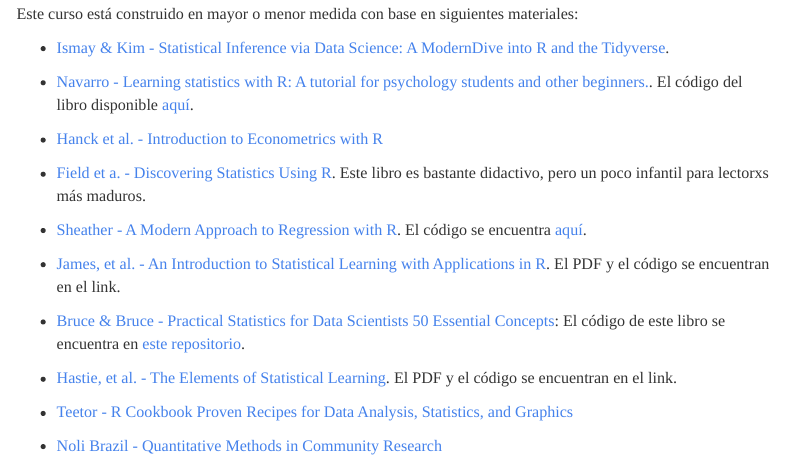
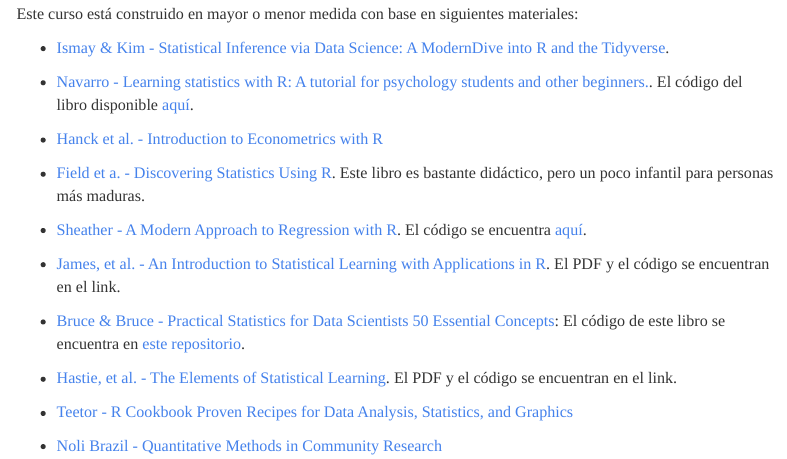
Before and after one commit to jmtoral/text_mining_2021, an R Markdown document (index.Rmd): the page in a window 1100 px wide, from 3180 px down. Rendered offline with R 4.5, knitr and Pandoc, with nearby package versions; menus at the side of the page are left out.

Commit message:
correcciones menores

```diff
--- a/index.Rmd
+++ b/index.Rmd
@@ -213,7 +213,7 @@
 
 - [Hanck et al. - Introduction to Econometrics with R](https://www.econometrics-with-r.org/1-introduction.html)
 
-- [Field et a. - Discovering Statistics Using R](https://uk.sagepub.com/en-gb/eur/discovering-statistics-using-r/book236067). Este libro es bastante didactivo, pero un poco infantil para lectorxs más maduros.
+- [Field et a. - Discovering Statistics Using R](https://uk.sagepub.com/en-gb/eur/discovering-statistics-using-r/book236067). Este libro es bastante didáctico, pero un poco infantil para personas más maduras.
 
 - [Sheather - A Modern Approach to Regression with R](https://www.springer.com/la/book/9780387096070). El código se encuentra [aquí](https://www.stat.tamu.edu/~sheather/book/).
 
```
